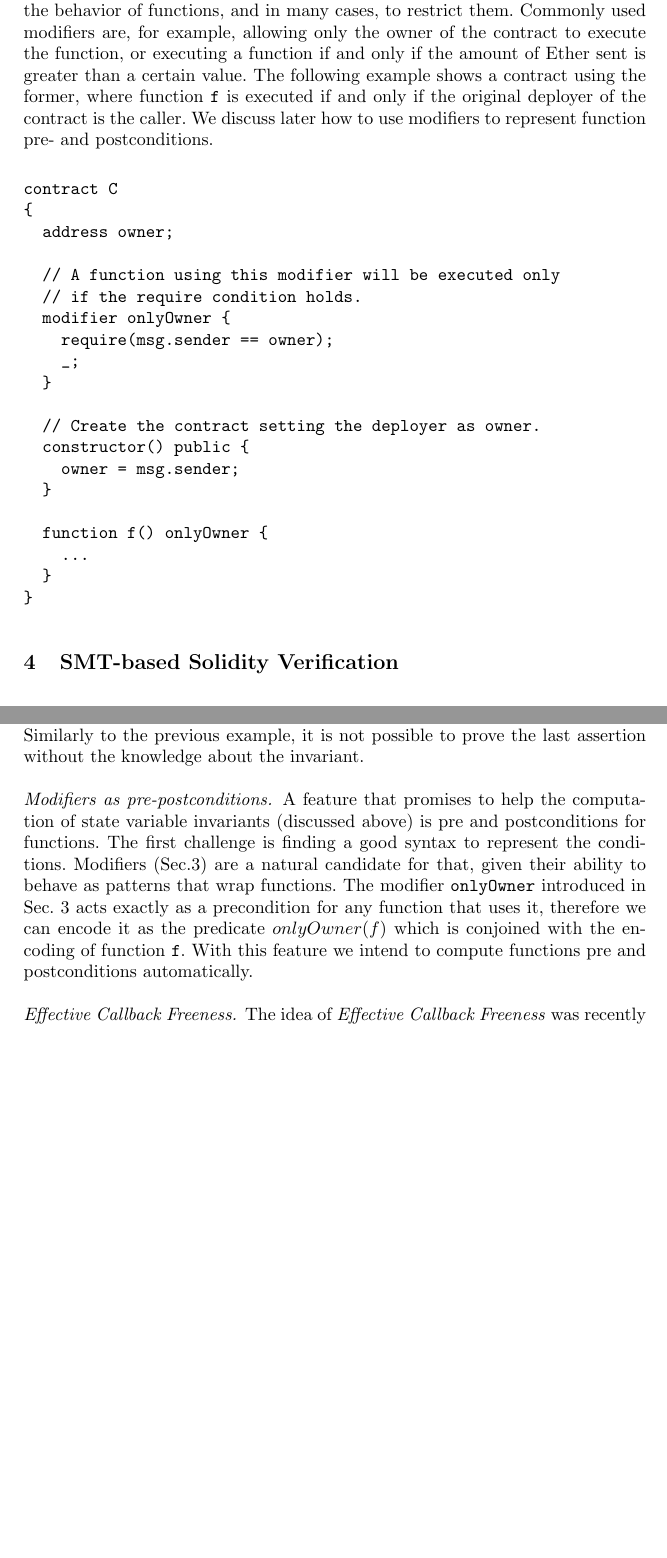
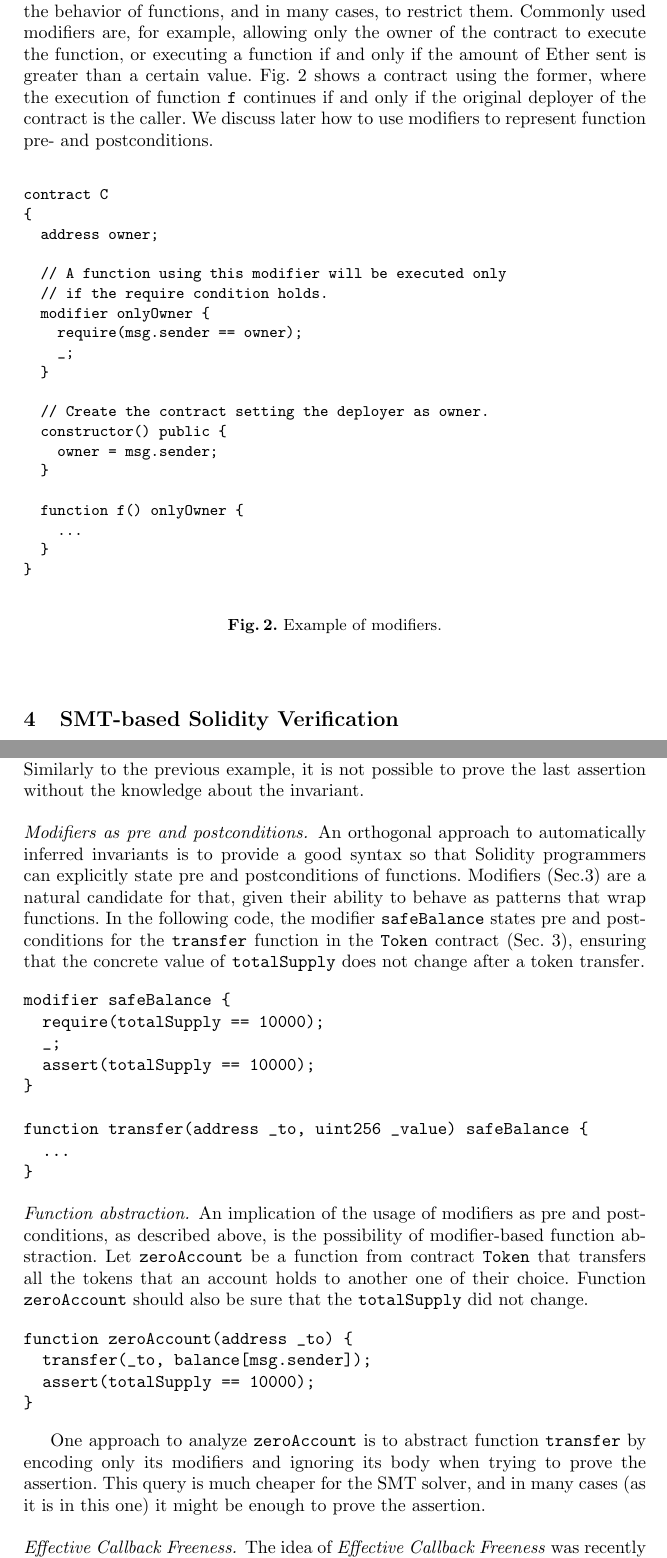
Before and after one commit to chriseth/solidity_isola, a LaTeX paper (main.tex, which reads smt_fv.tex, solidity.tex): two parts of pages 5 and 11 of 12 before the commit and two parts of pages 5 and 11 of 13 after it, joined at a grey line, cut so that both start at the same text, the shorter picture padded with empty space. Compiled offline with pdfLaTeX.

Commit message:
Modifiers as pre-postconditions and abstraction

```diff
--- a/smt_fv.tex
+++ b/smt_fv.tex
@@ -387,25 +387,57 @@ contract.
 Similarly to the previous example, it is not possible to prove the last
 assertion without the knowledge about the invariant.
 
-
 \end{paragraph}
 
-\begin{paragraph}{Modifiers as pre-postconditions.}
-A feature that promises to help the computation of state variable invariants
-(discussed above) is pre and postconditions for functions.
-%
-The first challenge is finding a good syntax to represent the conditions.
+\begin{paragraph}{Modifiers as pre and postconditions.}
+An orthogonal approach to automatically inferred invariants is to provide a
+good syntax so that Solidity programmers can explicitly state pre and
+postconditions of functions.
 %
 Modifiers (Sec.\ref{section:solidity}) are a natural candidate for that, given
 their ability to behave as patterns that wrap functions.
 %
-The modifier \code{onlyOwner} introduced in Sec.~\ref{section:solidity} acts
-exactly as a precondition for any function that uses it, therefore we can
-encode it as the predicate $onlyOwner(f)$ which is conjoined with the encoding
-of function \code{f}.
+In the following code, the modifier \code{safeBalance} states pre and
+postconditions for the \code{transfer} function in the \code{Token} contract
+(Sec.~\ref{section:solidity}), ensuring that the concrete value of
+\code{totalSupply} does not change after a token transfer.
+
+\begin{verbatim}
+modifier safeBalance {
+  require(totalSupply == 10000);
+  _;
+  assert(totalSupply == 10000);
+}
+
+function transfer(address _to, uint256 _value) safeBalance {
+  ...
+}
+\end{verbatim}
+\end{paragraph}
+
+\begin{paragraph}{Function abstraction.}
+An implication of the usage of modifiers as pre and postconditions, as
+described above, is the possibility of modifier-based function abstraction.
 %
-With this feature we intend to compute functions pre and postconditions
-automatically.
+Let \code{zeroAccount} be a function from contract \code{Token} that transfers
+all the tokens that an account holds to another one of their choice.
+%
+Function \code{zeroAccount} should also be sure that the \code{totalSupply} did
+not change.
+
+\begin{verbatim}
+function zeroAccount(address _to) {
+  transfer(_to, balance[msg.sender]);
+  assert(totalSupply == 10000);
+}
+\end{verbatim}
+
+One approach to analyze \code{zeroAccount} is to abstract function
+\code{transfer} by encoding only its modifiers and ignoring its body when
+trying to prove the assertion.
+%
+This query is much cheaper for the SMT solver, and in many cases (as it is in
+this one) it might be enough to prove the assertion.
 \end{paragraph}
 
 \begin{paragraph}{Effective Callback Freeness.}
--- a/solidity.tex
+++ b/solidity.tex
@@ -95,13 +95,14 @@ Commonly used modifiers are, for example, allowing only the owner of the
 contract to execute the function, or executing a function if and only if the
 amount of Ether sent is greater than a certain value.
 %
-The following example shows a contract using the former, where function
-\code{f} is executed if and only if the original deployer of the contract is
-the caller.
+Fig.~\ref{fig:modifiers} shows a contract using the former, where the
+execution of function \code{f} continues if and only if the original deployer
+of the contract is the caller.
 %
 We discuss later how to use modifiers to represent function pre- and
 postconditions.
 
+\begin{figure}
 \begin{verbatim}
 contract C
 {
@@ -124,3 +125,6 @@ contract C
   }
 }
 \end{verbatim}
+\caption{Example of modifiers.}
+\label{fig:modifiers}
+\end{figure}
```
Also changed, not shown: smt_fv.tex (10 more changed lines), solidity.tex (2 more changed lines).
